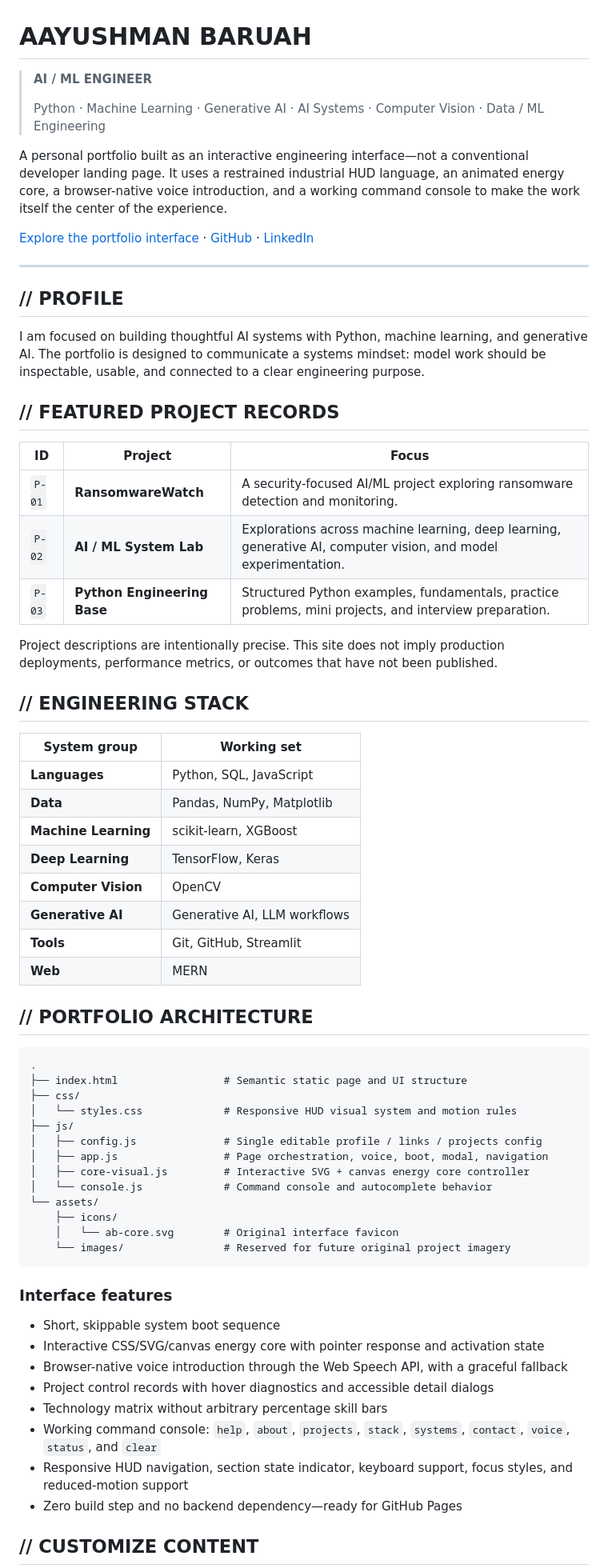
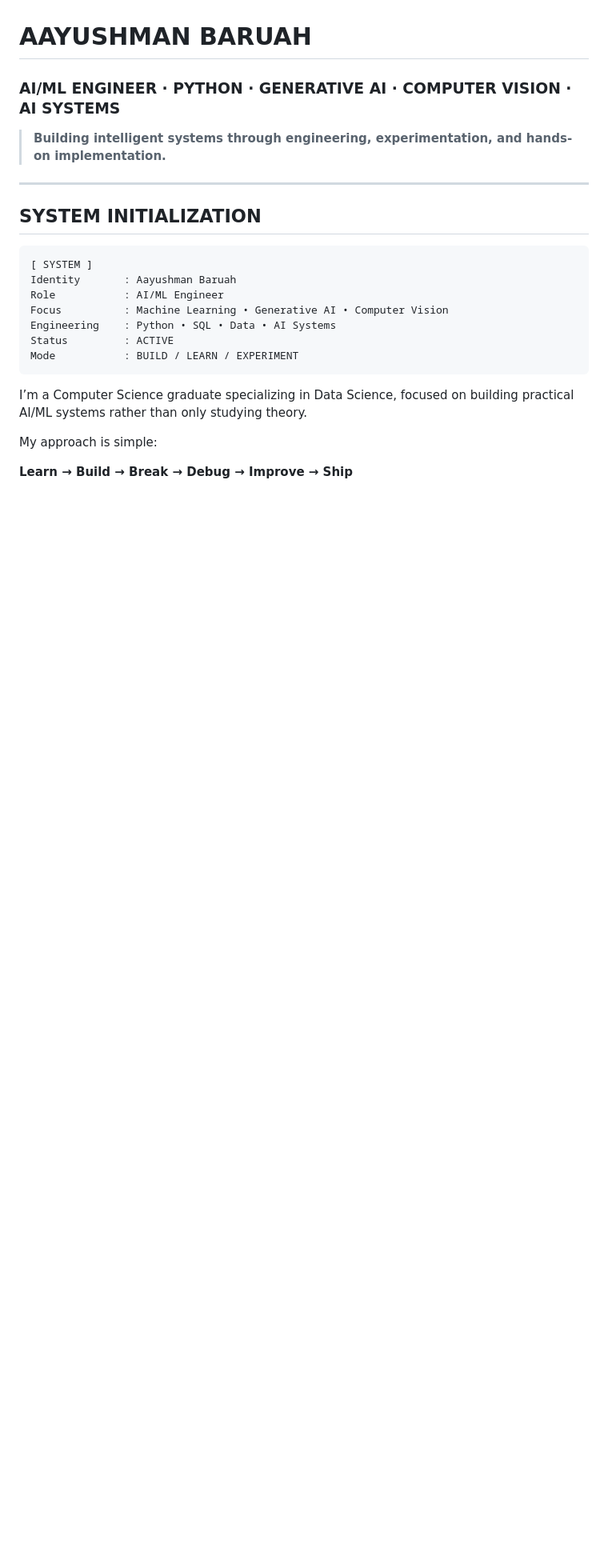
Before and after one commit to ayushmanbaruah-dev/ayushmanbaruah-dev, a Markdown page: README.md, the part around one of its changes. Shown at 80% size. Rendered like a GitHub page; blank space fills up the shorter version.

Commit message:
Revise README for improved clarity and structure
Updated the README to enhance clarity and structure, added sections on system initialization, core systems, and engineering stack.

````diff
--- a/README.md
+++ b/README.md
@@ -1,70 +1,26 @@
 # AAYUSHMAN BARUAH
 
-> **AI / ML ENGINEER**
->
-> Python · Machine Learning · Generative AI · AI Systems · Computer Vision · Data / ML Engineering
+### AI/ML ENGINEER · PYTHON · GENERATIVE AI · COMPUTER VISION · AI SYSTEMS
 
-A personal portfolio built as an interactive engineering interface—not a conventional developer landing page. It uses a restrained industrial HUD language, an animated energy core, a browser-native voice introduction, and a working command console to make the work itself the center of the experience.
-
-[Explore the portfolio interface](#run-locally) · [GitHub](https://github.com/ayushmanbarua) · [LinkedIn](https://www.linkedin.com/in/ayushman-barua/)
+> **Building intelligent systems through engineering, experimentation, and hands-on implementation.**
 
 ---
 
-## // PROFILE
-
-I am focused on building thoughtful AI systems with Python, machine learning, and generative AI. The portfolio is designed to communicate a systems mindset: model work should be inspectable, usable, and connected to a clear engineering purpose.
-
-## // FEATURED PROJECT RECORDS
-
-| ID | Project | Focus |
-| --- | --- | --- |
-| `P-01` | **RansomwareWatch** | A security-focused AI/ML project exploring ransomware detection and monitoring. |
-| `P-02` | **AI / ML System Lab** | Explorations across machine learning, deep learning, generative AI, computer vision, and model experimentation. |
-| `P-03` | **Python Engineering Base** | Structured Python examples, fundamentals, practice problems, mini projects, and interview preparation. |
-
-Project descriptions are intentionally precise. This site does not imply production deployments, performance metrics, or outcomes that have not been published.
-
-## // ENGINEERING STACK
-
-| System group | Working set |
-| --- | --- |
-| **Languages** | Python, SQL, JavaScript |
-| **Data** | Pandas, NumPy, Matplotlib |
-| **Machine Learning** | scikit-learn, XGBoost |
-| **Deep Learning** | TensorFlow, Keras |
-| **Computer Vision** | OpenCV |
-| **Generative AI** | Generative AI, LLM workflows |
-| **Tools** | Git, GitHub, Streamlit |
-| **Web** | MERN |
-
-## // PORTFOLIO ARCHITECTURE
+## SYSTEM INITIALIZATION
 
 ```text
-.
-├── index.html                 # Semantic static page and UI structure
-├── css/
-│   └── styles.css             # Responsive HUD visual system and motion rules
-├── js/
-│   ├── config.js              # Single editable profile / links / projects config
-│   ├── app.js                 # Page orchestration, voice, boot, modal, navigation
-│   ├── core-visual.js         # Interactive SVG + canvas energy core controller
-│   └── console.js             # Command console and autocomplete behavior
-└── assets/
-    ├── icons/
-    │   └── ab-core.svg        # Original interface favicon
-    └── images/                # Reserved for future original project imagery
+[ SYSTEM ]
+Identity       : Aayushman Baruah
+Role           : AI/ML Engineer
+Focus          : Machine Learning • Generative AI • Computer Vision
+Engineering    : Python • SQL • Data • AI Systems
+Status         : ACTIVE
+Mode           : BUILD / LEARN / EXPERIMENT
 ```
 
-### Interface features
+I’m a Computer Science graduate specializing in Data Science, focused on building practical AI/ML systems rather than only studying theory.
 
-- Short, skippable system boot sequence
-- Interactive CSS/SVG/canvas energy core with pointer response and activation state
-- Browser-native voice introduction through the Web Speech API, with a graceful fallback
-- Project control records with hover diagnostics and accessible detail dialogs
-- Technology matrix without arbitrary percentage skill bars
-- Working command console: `help`, `about`, `projects`, `stack`, `systems`, `contact`, `voice`, `status`, and `clear`
-- Responsive HUD navigation, section state indicator, keyboard support, focus styles, and reduced-motion support
-- Zero build step and no backend dependency—ready for GitHub Pages
+My approach is simple:
 
-## // CUSTOMIZE CONTENT
+**Learn → Build → Break → Debug → Improve → Ship**
 
````
Also changed, not shown: other parts of README.md (+304 -56 lines).
